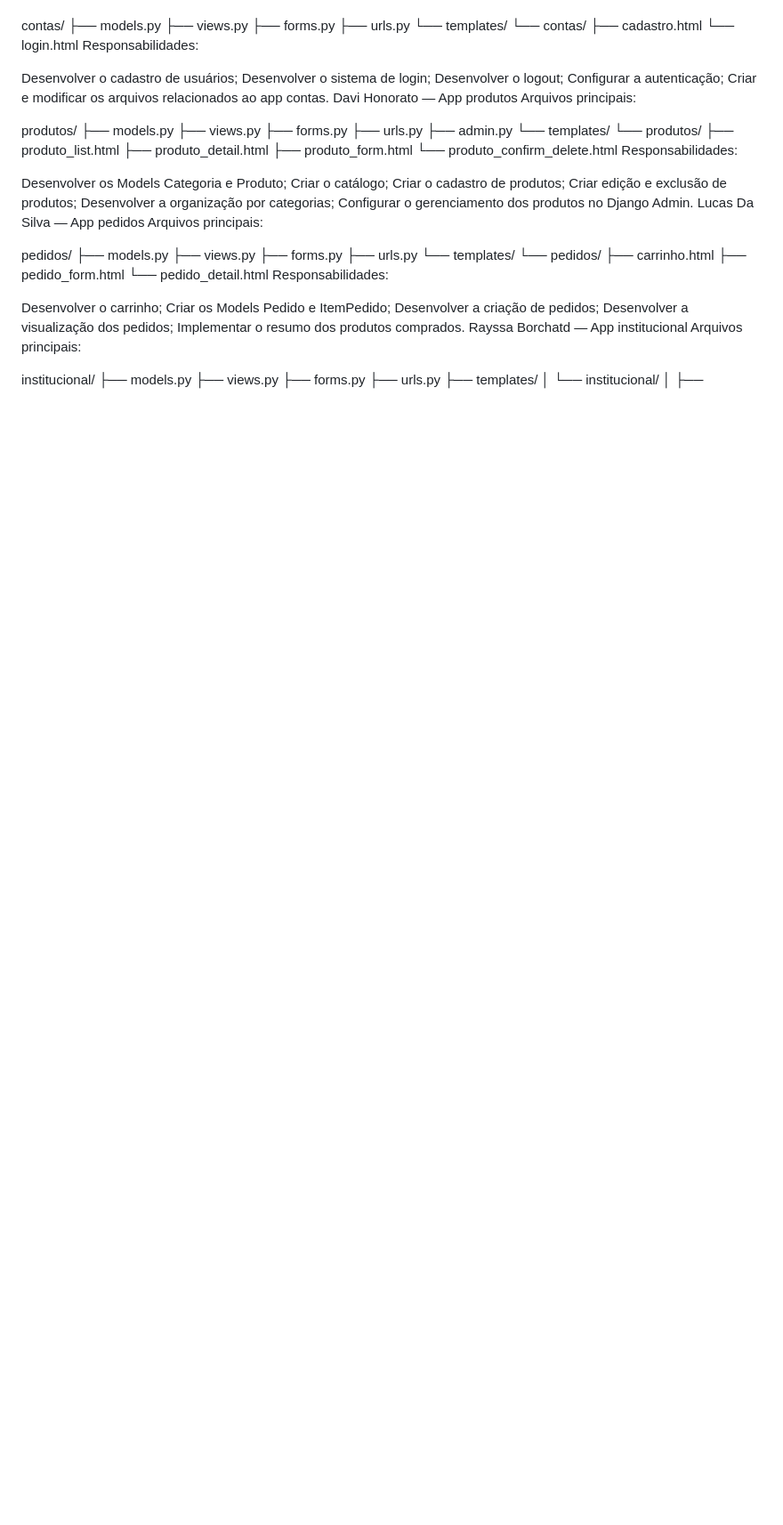
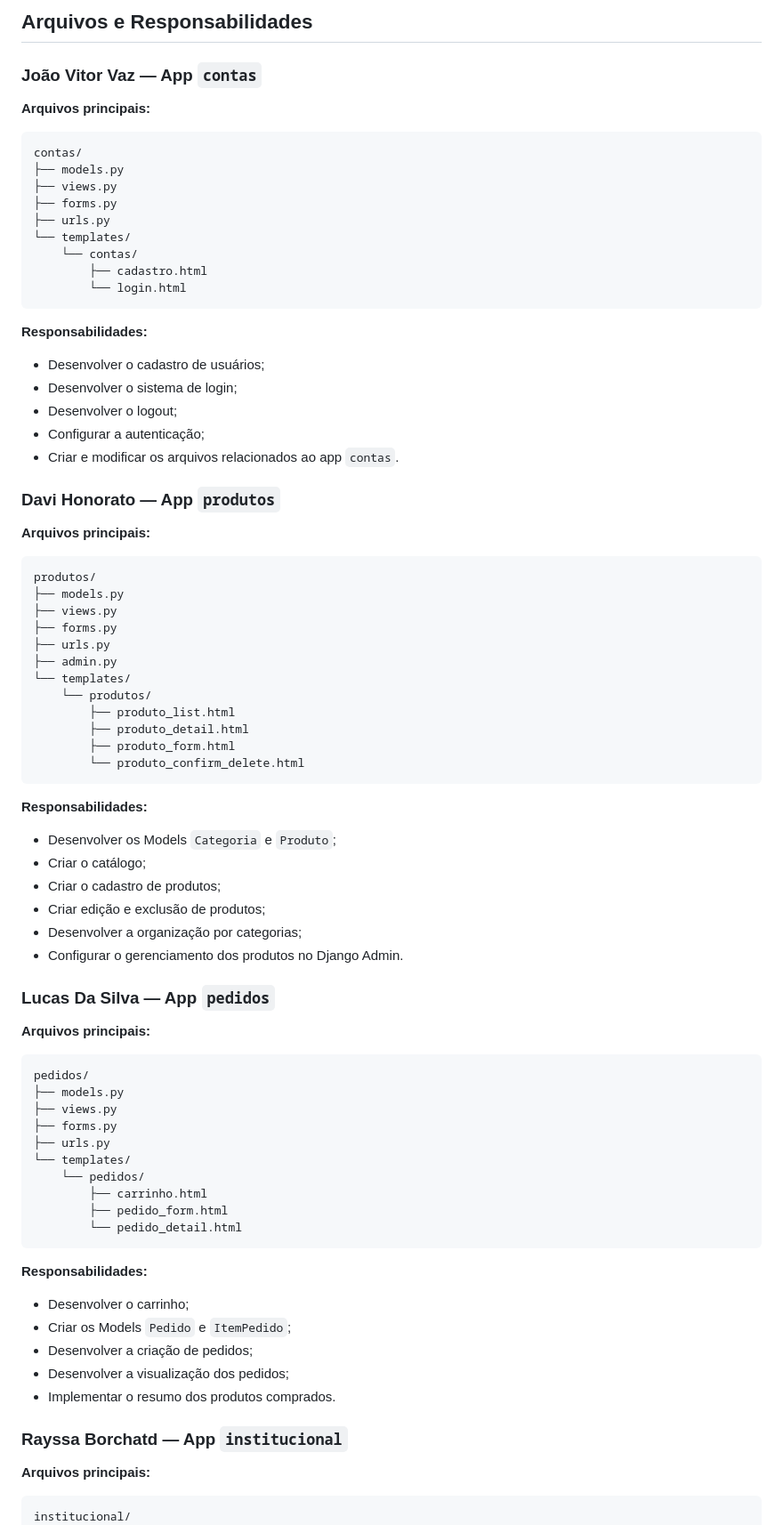
Before and after one commit to rayssabochardt2022-droid/Gold_Box1, a Markdown page: README.md, the part around one of its changes. Shown at 89% size. Drawn GitHub-style; blank space fills up the shorter version.

````diff
--- a/README.md
+++ b/README.md
@@ -140,3 +167,10 @@ Arquivos principais:
+## Arquivos e Responsabilidades
+
+### João Vitor Vaz — App `contas`
+
+**Arquivos principais:**
+
+```text
 contas/
 ├── models.py
 ├── views.py
@@ -146,16 +180,21 @@ contas/
     └── contas/
         ├── cadastro.html
         └── login.html
-Responsabilidades:
+```
 
-Desenvolver o cadastro de usuários;
-Desenvolver o sistema de login;
-Desenvolver o logout;
-Configurar a autenticação;
-Criar e modificar os arquivos relacionados ao app contas.
-Davi Honorato — App produtos
-Arquivos principais:
+**Responsabilidades:**
 
+* Desenvolver o cadastro de usuários;
+* Desenvolver o sistema de login;
+* Desenvolver o logout;
+* Configurar a autenticação;
+* Criar e modificar os arquivos relacionados ao app `contas`.
+
+### Davi Honorato — App `produtos`
+
+**Arquivos principais:**
+
+```text
 produtos/
 ├── models.py
 ├── views.py
@@ -168,17 +207,22 @@ produtos/
         ├── produto_detail.html
         ├── produto_form.html
         └── produto_confirm_delete.html
-Responsabilidades:
+```
 
-Desenvolver os Models Categoria e Produto;
-Criar o catálogo;
-Criar o cadastro de produtos;
-Criar edição e exclusão de produtos;
-Desenvolver a organização por categorias;
-Configurar o gerenciamento dos produtos no Django Admin.
-Lucas Da Silva — App pedidos
-Arquivos principais:
+**Responsabilidades:**
 
+* Desenvolver os Models `Categoria` e `Produto`;
+* Criar o catálogo;
+* Criar o cadastro de produtos;
+* Criar edição e exclusão de produtos;
+* Desenvolver a organização por categorias;
+* Configurar o gerenciamento dos produtos no Django Admin.
+
+### Lucas Da Silva — App `pedidos`
+
+**Arquivos principais:**
+
+```text
 pedidos/
 ├── models.py
 ├── views.py
@@ -189,16 +233,21 @@ pedidos/
         ├── carrinho.html
         ├── pedido_form.html
         └── pedido_detail.html
-Responsabilidades:
+```
 
-Desenvolver o carrinho;
-Criar os Models Pedido e ItemPedido;
-Desenvolver a criação de pedidos;
-Desenvolver a visualização dos pedidos;
-Implementar o resumo dos produtos comprados.
-Rayssa Borchatd — App institucional
-Arquivos principais:
+**Responsabilidades:**
 
+* Desenvolver o carrinho;
+* Criar os Models `Pedido` e `ItemPedido`;
+* Desenvolver a criação de pedidos;
+* Desenvolver a visualização dos pedidos;
+* Implementar o resumo dos produtos comprados.
+
+### Rayssa Borchatd — App `institucional`
+
+**Arquivos principais:**
+
+```text
 institucional/
 ├── models.py
 ├── views.py
````
Also changed, not shown: other parts of README.md (+143 -108 lines).
